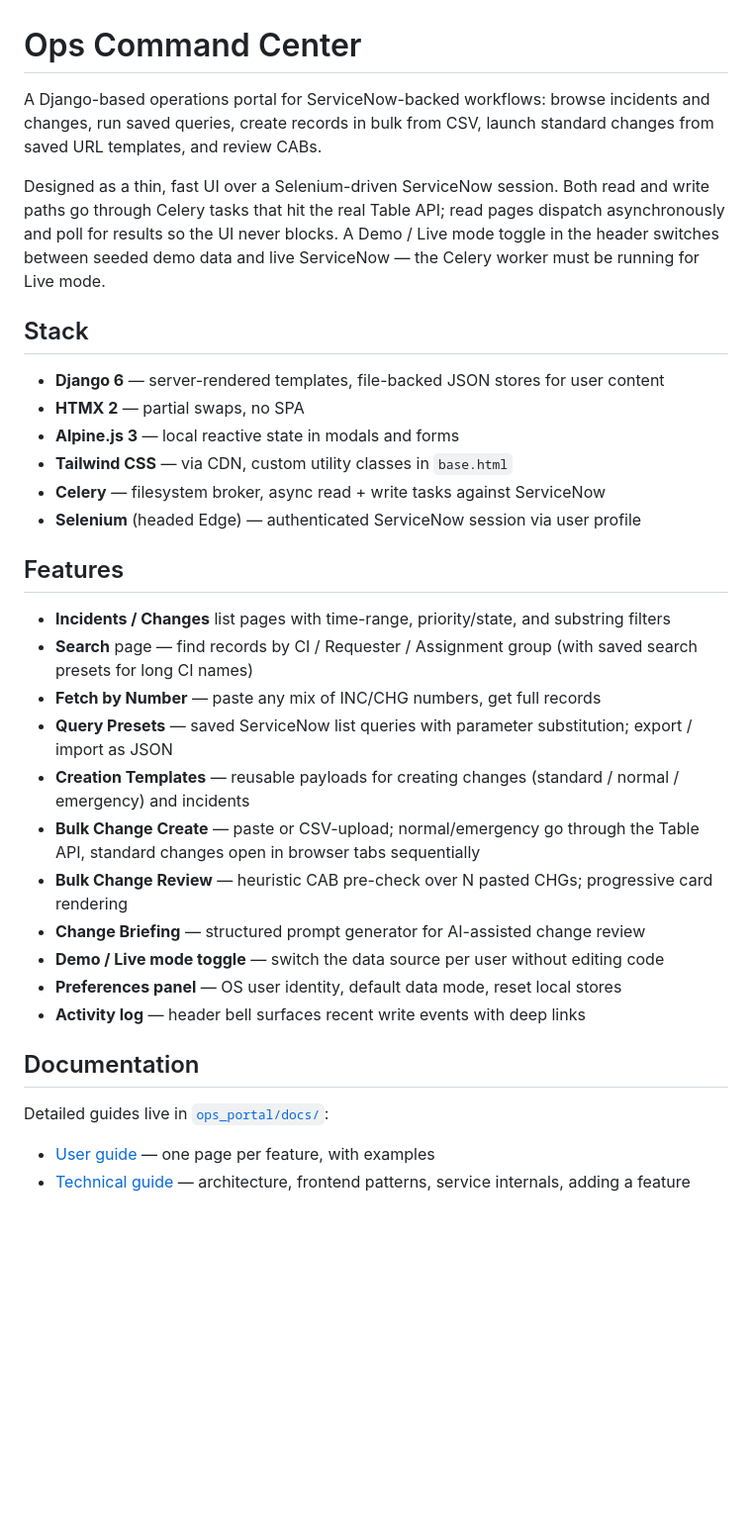
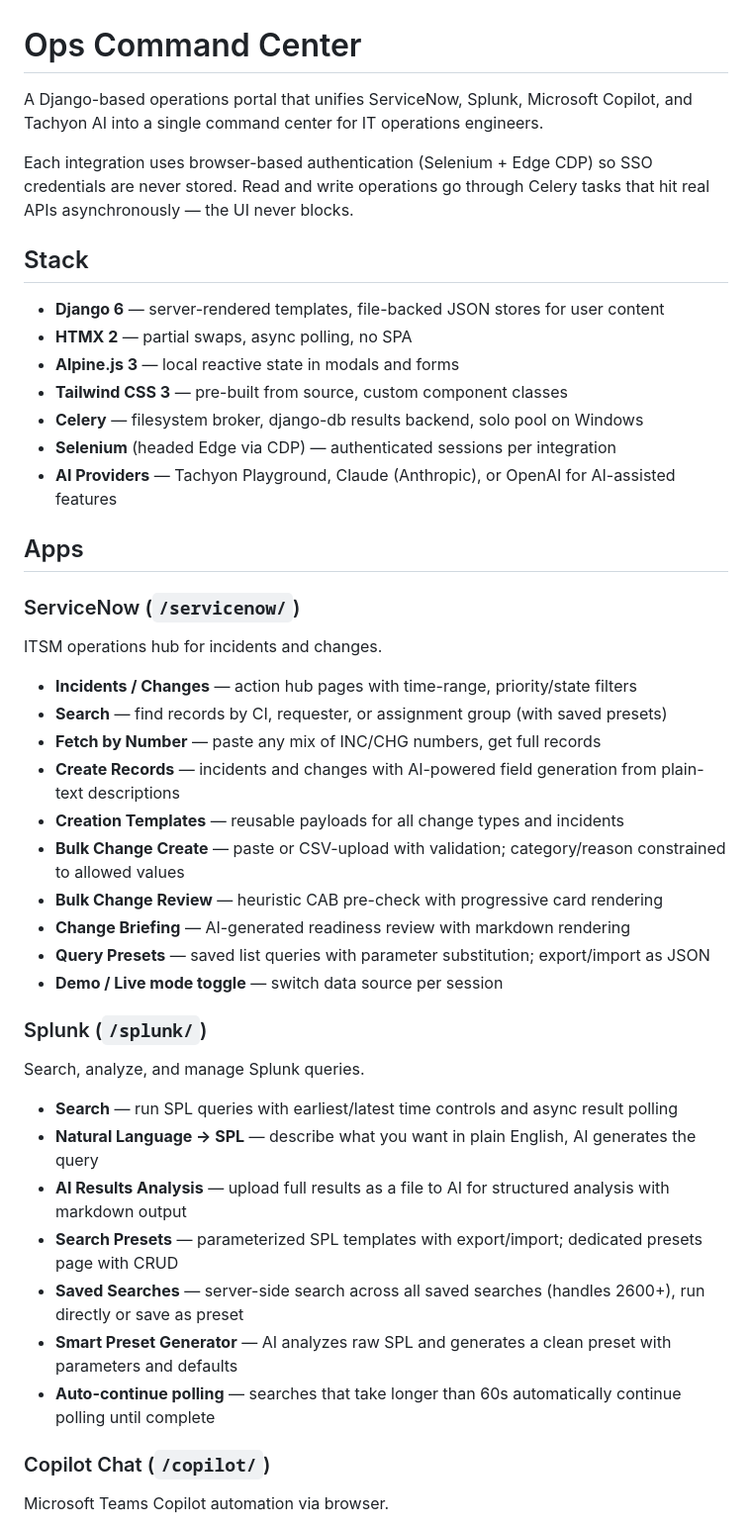
Before and after one commit to afriqodev001/-ops-command-center, a Markdown page: README.md, the part around one of its changes. Shown at 99% size. GitHub-like rendering; blank space fills up the shorter version.

```diff
--- a/README.md
+++ b/README.md
@@ -1,36 +1,46 @@
 # Ops Command Center
 
-A Django-based operations portal for ServiceNow-backed workflows: browse incidents and changes, run saved queries, create records in bulk from CSV, launch standard changes from saved URL templates, and review CABs.
+A Django-based operations portal that unifies ServiceNow, Splunk, Microsoft Copilot, and Tachyon AI into a single command center for IT operations engineers.
 
-Designed as a thin, fast UI over a Selenium-driven ServiceNow session. Both read and write paths go through Celery tasks that hit the real Table API; read pages dispatch asynchronously and poll for results so the UI never blocks. A Demo / Live mode toggle in the header switches between seeded demo data and live ServiceNow — the Celery worker must be running for Live mode.
+Each integration uses browser-based authentication (Selenium + Edge CDP) so SSO credentials are never stored. Read and write operations go through Celery tasks that hit real APIs asynchronously — the UI never blocks.
 
 ## Stack
 
 - **Django 6** — server-rendered templates, file-backed JSON stores for user content
-- **HTMX 2** — partial swaps, no SPA
+- **HTMX 2** — partial swaps, async polling, no SPA
 - **Alpine.js 3** — local reactive state in modals and forms
-- **Tailwind CSS** — via CDN, custom utility classes in `base.html`
-- **Celery** — filesystem broker, async read + write tasks against ServiceNow
-- **Selenium** (headed Edge) — authenticated ServiceNow session via user profile
+- **Tailwind CSS 3** — pre-built from source, custom component classes
+- **Celery** — filesystem broker, django-db results backend, solo pool on Windows
+- **Selenium** (headed Edge via CDP) — authenticated sessions per integration
+- **AI Providers** — Tachyon Playground, Claude (Anthropic), or OpenAI for AI-assisted features
 
-## Features
+## Apps
 
-- **Incidents / Changes** list pages with time-range, priority/state, and substring filters
-- **Search** page — find records by CI / Requester / Assignment group (with saved search presets for long CI names)
+### ServiceNow (`/servicenow/`)
+ITSM operations hub for incidents and changes.
+
+- **Incidents / Changes** — action hub pages with time-range, priority/state filters
+- **Search** — find records by CI, requester, or assignment group (with saved presets)
 - **Fetch by Number** — paste any mix of INC/CHG numbers, get full records
-- **Query Presets** — saved ServiceNow list queries with parameter substitution; export / import as JSON
-- **Creation Templates** — reusable payloads for creating changes (standard / normal / emergency) and incidents
-- **Bulk Change Create** — paste or CSV-upload; normal/emergency go through the Table API, standard changes open in browser tabs sequentially
-- **Bulk Change Review** — heuristic CAB pre-check over N pasted CHGs; progressive card rendering
-- **Change Briefing** — structured prompt generator for AI-assisted change review
-- **Demo / Live mode toggle** — switch the data source per user without editing code
-- **Preferences panel** — OS user identity, default data mode, reset local stores
-- **Activity log** — header bell surfaces recent write events with deep links
+- **Create Records** — incidents and changes with AI-powered field generation from plain-text descriptions
+- **Creation Templates** — reusable payloads for all change types and incidents
+- **Bulk Change Create** — paste or CSV-upload with validation; category/reason constrained to allowed values
+- **Bulk Change Review** — heuristic CAB pre-check with progressive card rendering
+- **Change Briefing** — AI-generated readiness review with markdown rendering
+- **Query Presets** — saved list queries with parameter substitution; export/import as JSON
+- **Demo / Live mode toggle** — switch data source per session
 
-## Documentation
+### Splunk (`/splunk/`)
+Search, analyze, and manage Splunk queries.
 
-Detailed guides live in [`ops_portal/docs/`](ops_portal/docs/):
+- **Search** — run SPL queries with earliest/latest time controls and async result polling
+- **Natural Language → SPL** — describe what you want in plain English, AI generates the query
+- **AI Results Analysis** — upload full results as a file to AI for structured analysis with markdown output
+- **Search Presets** — parameterized SPL templates with export/import; dedicated presets page with CRUD
+- **Saved Searches** — server-side search across all saved searches (handles 2600+), run directly or save as preset
+- **Smart Preset Generator** — AI analyzes raw SPL and generates a clean preset with parameters and defaults
+- **Auto-continue polling** — searches that take longer than 60s automatically continue polling until complete
 
-- [User guide](ops_portal/docs/user_guide/index.md) — one page per feature, with examples
-- [Technical guide](ops_portal/docs/technical/index.md) — architecture, frontend patterns, service internals, adding a feature
+### Copilot Chat (`/copilot/`)
+Microsoft Teams Copilot automation via browser.
 
```
Also changed, not shown: other parts of README.md (+95 -58 lines).
